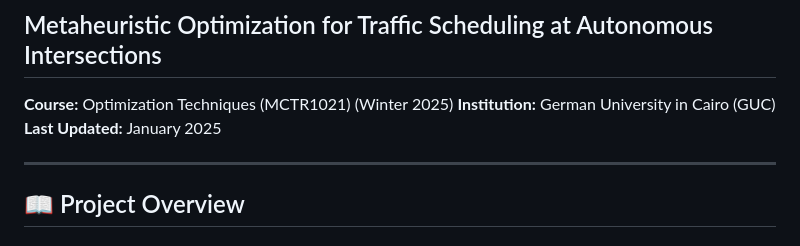
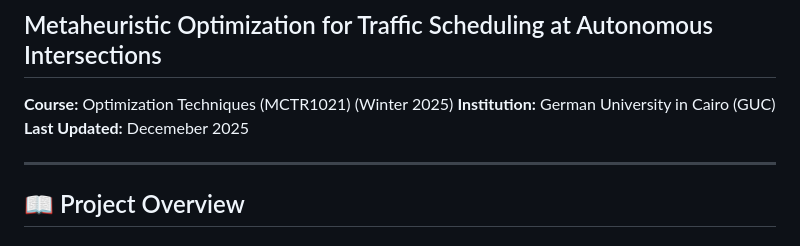
Before and after one commit to GasserAli/AIMP, a Markdown page: Readme.md, the part around the change. Drawn GitHub-style.

Commit message:
Correct last updated date in Readme.md

```diff
--- a/Readme.md
+++ b/Readme.md
@@ -3,7 +3,7 @@
 
 **Course:** Optimization Techniques (MCTR1021) (Winter 2025)
 **Institution:** German University in Cairo (GUC)
-**Last Updated:** January 2025
+**Last Updated:** Decemeber 2025
 
 ---
 
```
